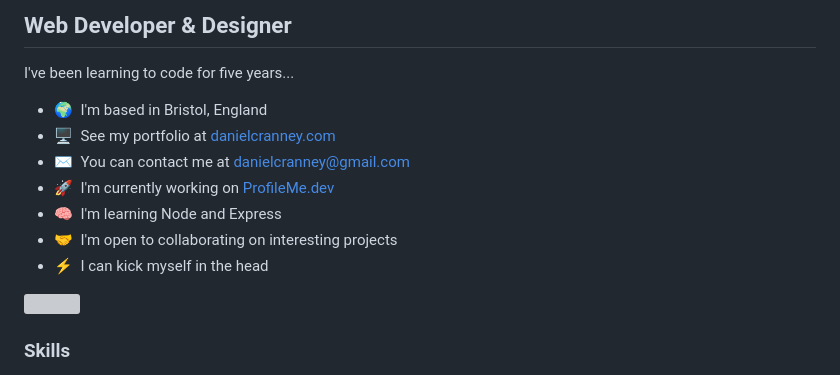
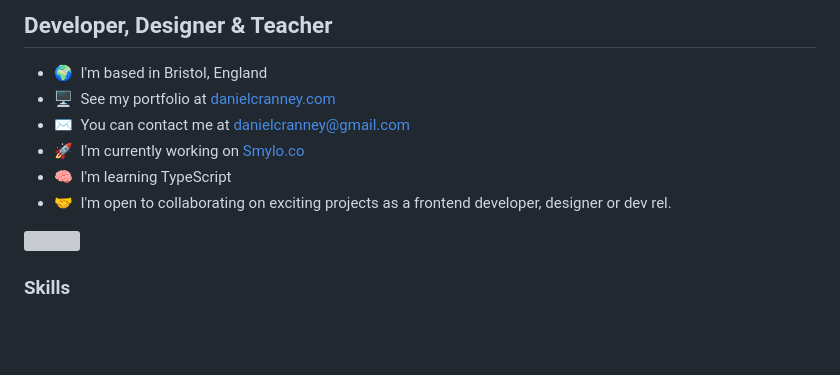
Before and after one commit to danielcranney/danielcranney, a Markdown page: README.md, the part around one of its changes. GitHub-like rendering; blank space fills up the shorter version; grey boxes are pictures that could not be loaded.

Commit message:
Update README.md
Update ReadMe

```diff
--- a/README.md
+++ b/README.md
@@ -3,16 +3,13 @@ Hi ![](https://user-images.githubusercontent.com/18350557/176309783-0785949b-912
 
-Web Developer & Designer
-------------------------
-
-I've been learning to code for five years...
+Developer, Designer & Teacher
+-----------------------------
 
 * 🌍  I'm based in Bristol, England
 * 🖥️  See my portfolio at [danielcranney.com](http://danielcranney.com)
 * ✉️  You can contact me at [danielcranney@gmail.com](mailto:danielcranney@gmail.com)
-* 🚀  I'm currently working on [ProfileMe.dev](http://profileme.dev)
-* 🧠  I'm learning Node and Express
-* 🤝  I'm open to collaborating on interesting projects
-* ⚡  I can kick myself in the head
+* 🚀  I'm currently working on [Smylo.co](http://smylo.co)
+* 🧠  I'm learning TypeScript
+* 🤝  I'm open to collaborating on exciting projects as a frontend developer, designer or dev rel.
 
 <a href="https://www.github.com/danielcranney" target="_blank" rel="noreferrer"><img
 src="https://img.shields.io/github/followers/danielcranney?logo=github&style=for-the-badge&color=0891b2&labelColor=1c1917" /></a>
```
Also changed, not shown: other parts of README.md (+20 -14 lines).
